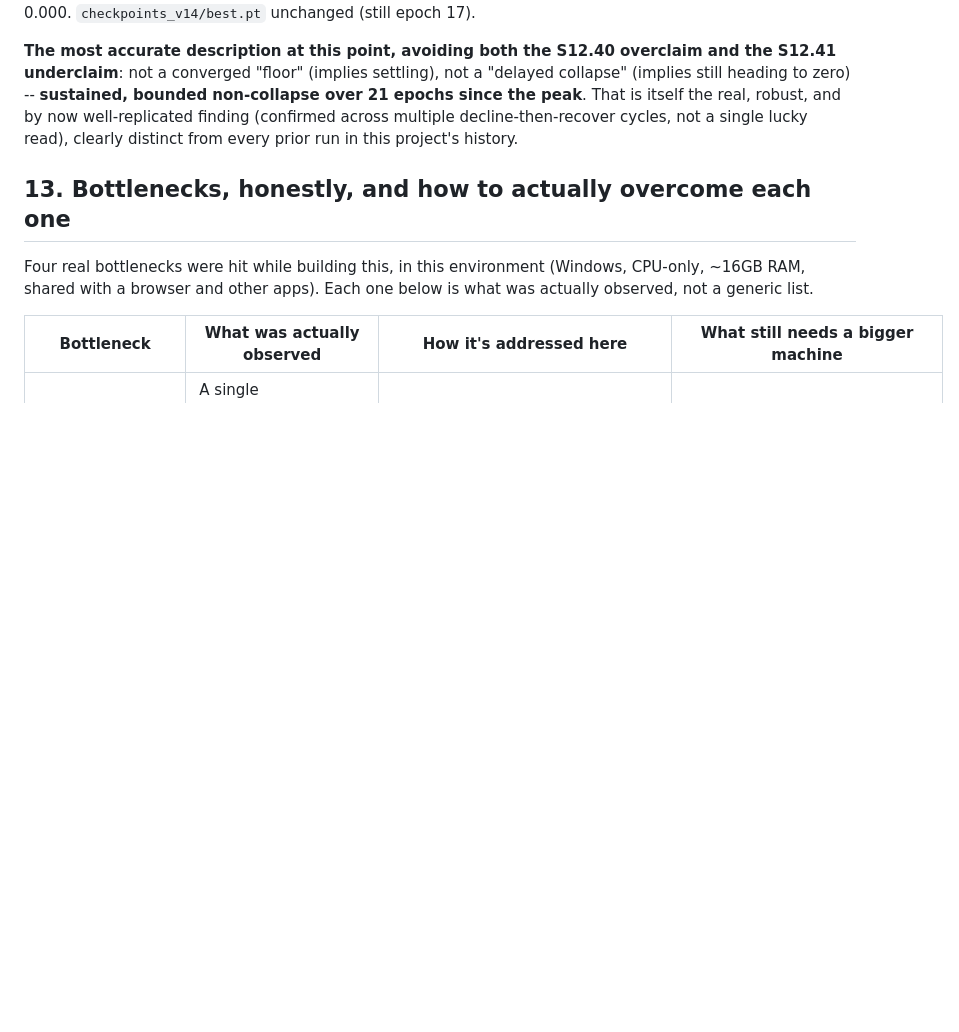
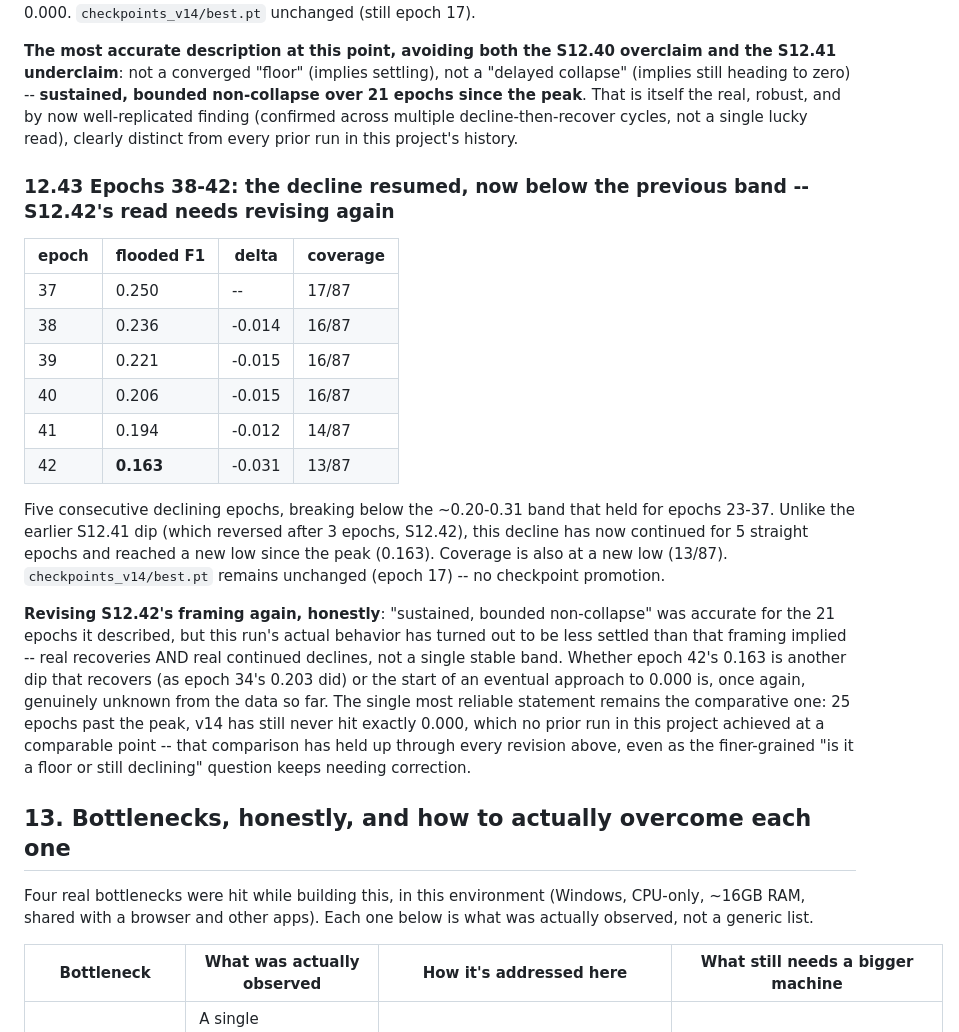
Before and after one commit to Redwan002117/D_A_GeoFormer, a Markdown page: docs/MANUAL.md, the part around the change. Drawn GitHub-style; blank space fills up the shorter version.

Commit message:
docs: v14 epoch 38-42 -- decline resumed for 5 straight epochs, new low (S12.43)
Breaking below the 15-epoch ~0.20-0.31 band, unlike the earlier
S12.41 dip which recovered after 3 epochs. Revising S12.42's framing
honestly rather than defending it. The one statement that has held up
through every revision: 25 epochs past the peak, flooded F1 has still
never hit exactly 0.000, unlike every prior run at a comparable point
-- but whether this specific run ultimately stabilizes or eventually
collapses remains genuinely open.

Co-Authored-By: Claude Sonnet 5 <noreply@anthropic.com>
Claude-Session: https://claude.ai/code/session_0145z2mhnQhD1vHoemxPTEmi

```diff
--- a/docs/MANUAL.md
+++ b/docs/MANUAL.md
@@ -2254,6 +2254,37 @@ finding (confirmed across multiple decline-then-recover cycles, not
 a single lucky read), clearly distinct from every prior run in this
 project's history.
 
+### 12.43 Epochs 38-42: the decline resumed, now below the previous band -- S12.42's read needs revising again
+
+| epoch | flooded F1 | delta | coverage |
+|---|---|---|---|
+| 37 | 0.250 | -- | 17/87 |
+| 38 | 0.236 | -0.014 | 16/87 |
+| 39 | 0.221 | -0.015 | 16/87 |
+| 40 | 0.206 | -0.015 | 16/87 |
+| 41 | 0.194 | -0.012 | 14/87 |
+| 42 | **0.163** | -0.031 | 13/87 |
+
+Five consecutive declining epochs, breaking below the ~0.20-0.31 band
+that held for epochs 23-37. Unlike the earlier S12.41 dip (which
+reversed after 3 epochs, S12.42), this decline has now continued for
+5 straight epochs and reached a new low since the peak (0.163).
+Coverage is also at a new low (13/87). `checkpoints_v14/best.pt`
+remains unchanged (epoch 17) -- no checkpoint promotion.
+
+**Revising S12.42's framing again, honestly**: "sustained, bounded
+non-collapse" was accurate for the 21 epochs it described, but this
+run's actual behavior has turned out to be less settled than that
+framing implied -- real recoveries AND real continued declines, not a
+single stable band. Whether epoch 42's 0.163 is another dip that
+recovers (as epoch 34's 0.203 did) or the start of an eventual approach
+to 0.000 is, once again, genuinely unknown from the data so far. The
+single most reliable statement remains the comparative one: 25 epochs
+past the peak, v14 has still never hit exactly 0.000, which no prior
+run in this project achieved at a comparable point -- that comparison
+has held up through every revision above, even as the finer-grained
+"is it a floor or still declining" question keeps needing correction.
+
 ## 13. Bottlenecks, honestly, and how to actually overcome each one
 
 Four real bottlenecks were hit while building this, in this environment
```
